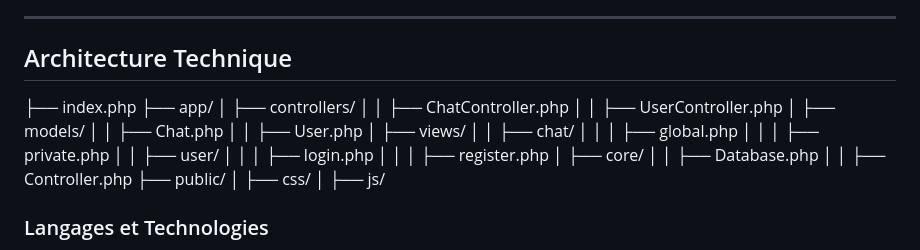
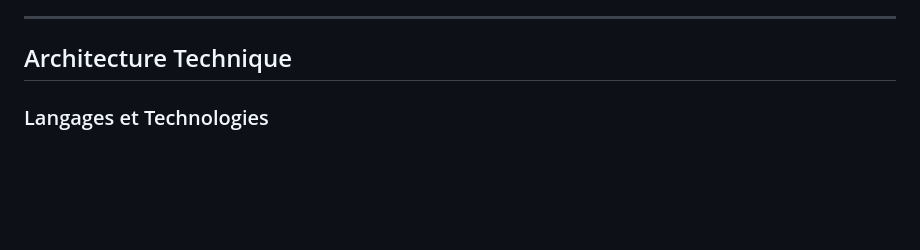
Before and after one commit to DevsAreAlsoHumans/DinoChat, a Markdown page: README.md, the part around the change. GitHub-like rendering; blank space fills up the shorter version.

Commit message:
Update README.md
V3

```diff
--- a/README.md
+++ b/README.md
@@ -36,28 +36,6 @@ DinoChat est une application de chat en ligne permettant aux utilisateurs de com
 ---
 
 ## Architecture Technique
-
-  ├── index.php
-  ├── app/
-  │   ├── controllers/
-  │   │   ├── ChatController.php
-  │   │   ├── UserController.php
-  │   ├── models/
-  │   │   ├── Chat.php
-  │   │   ├── User.php
-  │   ├── views/
-  │   │   ├── chat/
-  │   │   │   ├── global.php
-  │   │   │   ├── private.php
-  │   │   ├── user/
-  │   │   │   ├── login.php
-  │   │   │   ├── register.php
-  │   ├── core/
-  │   │   ├── Database.php
-  │   │   ├── Controller.php
-  ├── public/
-  │   ├── css/
-  │   ├── js/
 
 ### Langages et Technologies
 - **Backend** : PHP
```
